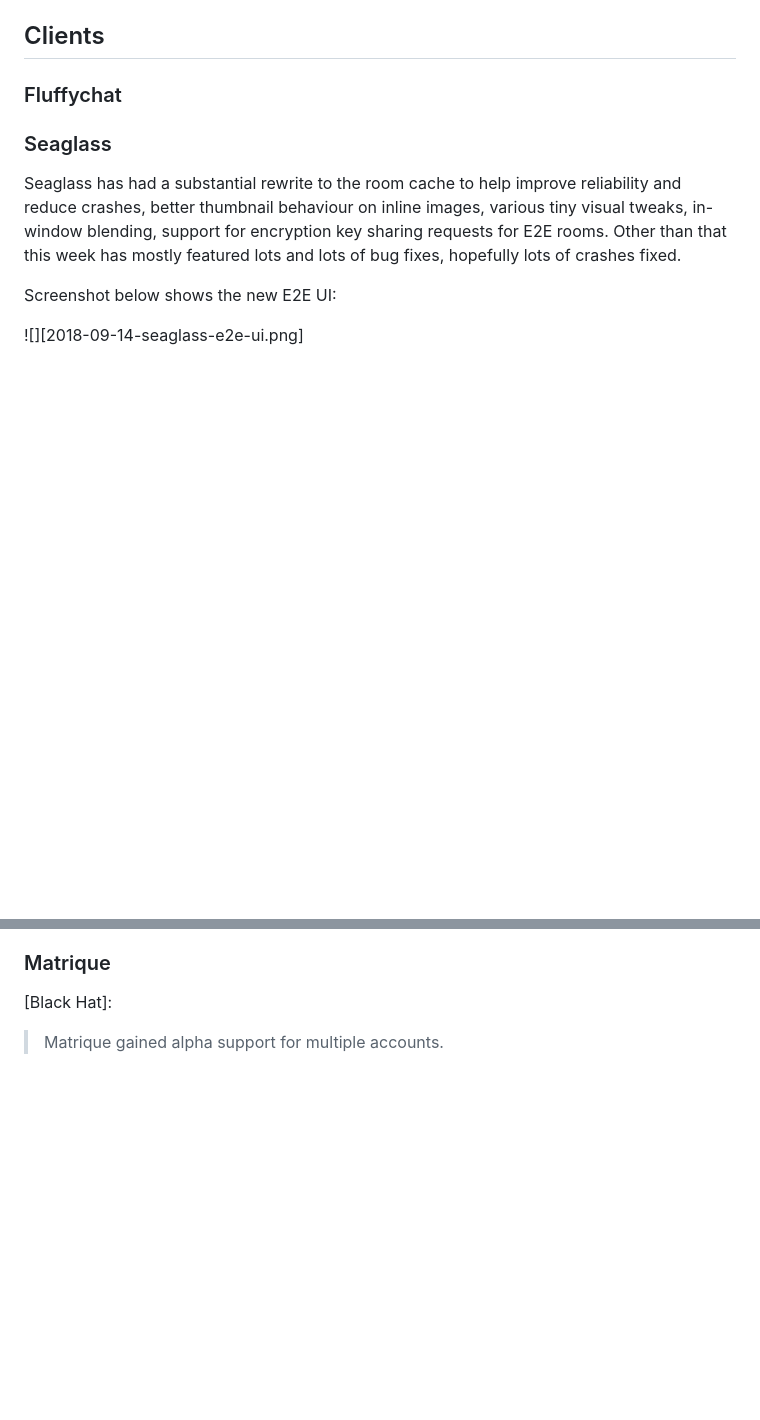
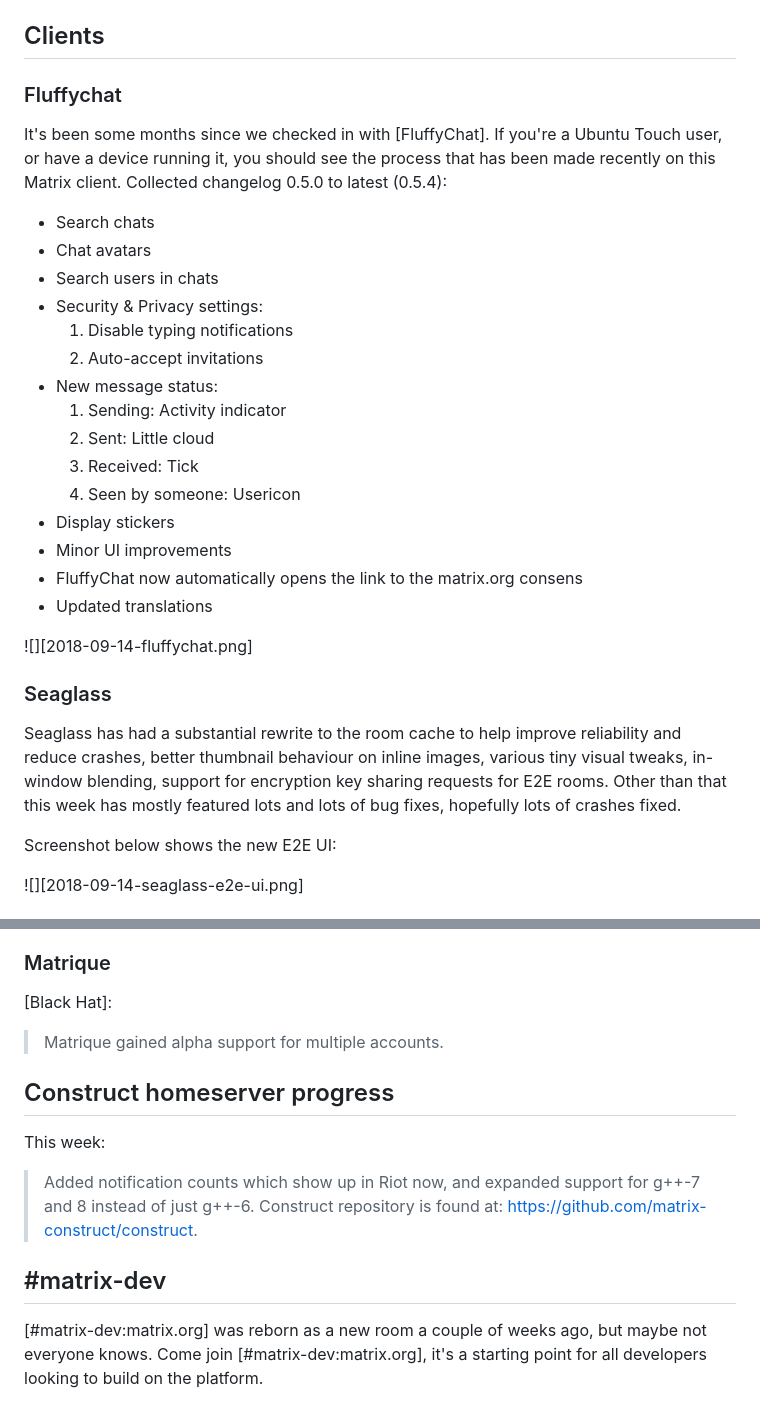
Before and after one commit to benparsons/matrix-notes, a Markdown page: twim/twim-2018-09-14.md, 2 parts joined by grey strips. GitHub-like rendering; blank space fills up the shorter version.

Commit message:
twim

```diff
--- a/twim/twim-2018-09-14.md
+++ b/twim/twim-2018-09-14.md
@@ -1,6 +1,26 @@
 ## Clients
 
 ### Fluffychat
+
+It's been some months since we checked in with [FluffyChat]. If you're a Ubuntu Touch user, or have a device running it, you should see the process that has been made recently on this Matrix client. Collected changelog 0.5.0 to latest (0.5.4):
+
+* Search chats
+* Chat avatars
+* Search users in chats
+* Security & Privacy settings:
+  1. Disable typing notifications
+  2. Auto-accept invitations
+* New message status:
+  1. Sending: Activity indicator
+  2. Sent: Little cloud
+  3. Received: Tick
+  4. Seen by someone: Usericon
+* Display stickers
+* Minor UI improvements
+* FluffyChat now automatically opens the link to the matrix.org consens
+* Updated translations
+
+![][2018-09-14-fluffychat.png]
 
 ### Seaglass
 
@@ -35,3 +55,13 @@ Screenshot below shows the new E2E UI:
 [Black Hat]:
 
 > Matrique gained alpha support for multiple accounts.
+
+## Construct homeserver progress
+
+This week:
+
+> Added notification counts which show up in Riot now, and expanded support for g++-7 and 8 instead of just g++-6. Construct repository is found at: <https://github.com/matrix-construct/construct>.
+
+## #matrix-dev
+
+[#matrix-dev:matrix.org] was reborn as a new room a couple of weeks ago, but maybe not everyone knows. Come join [#matrix-dev:matrix.org], it's a starting point for all developers looking to build on the platform.
```
Also changed, not shown: twim/2018-09-14-fluffychat.png (added).
